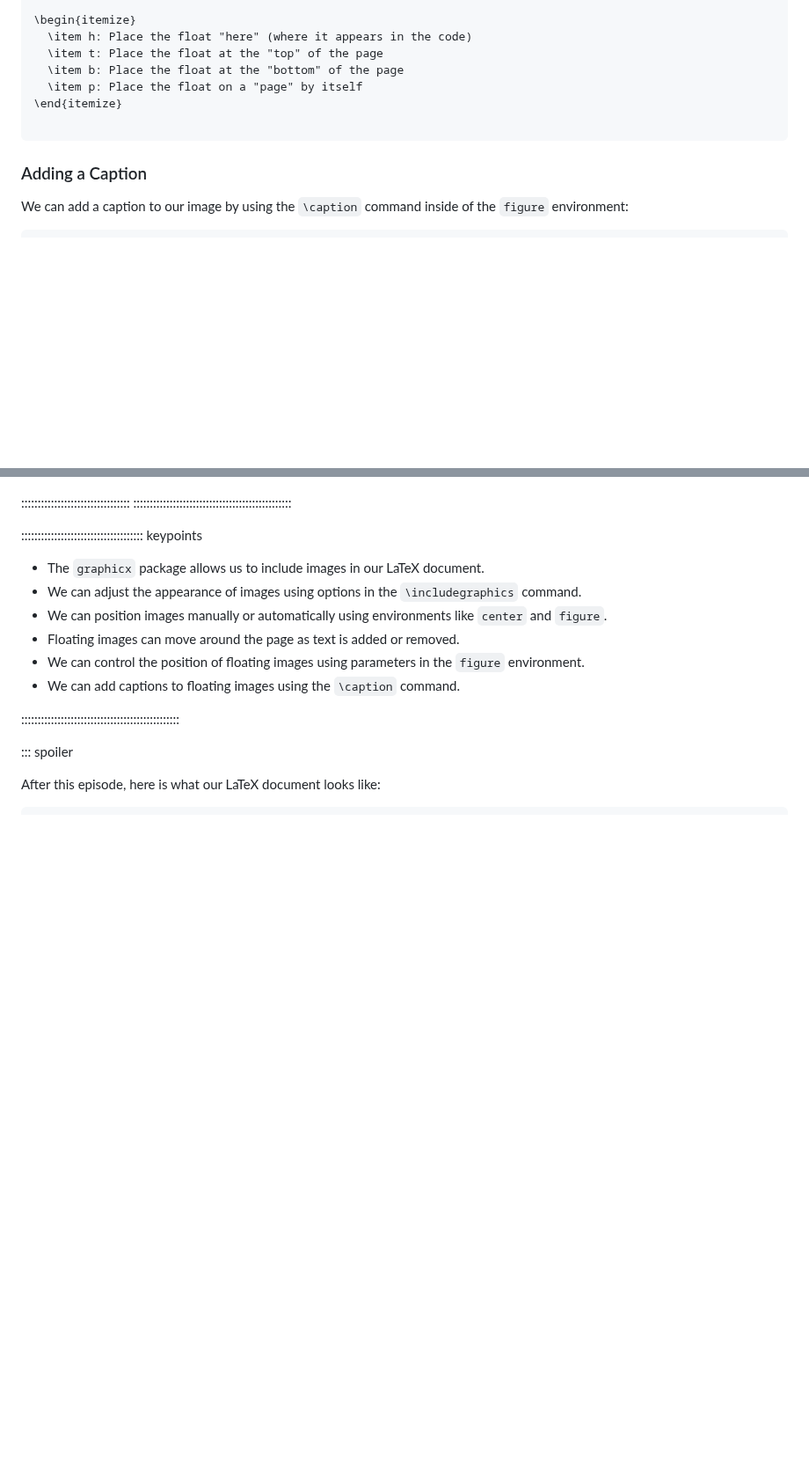
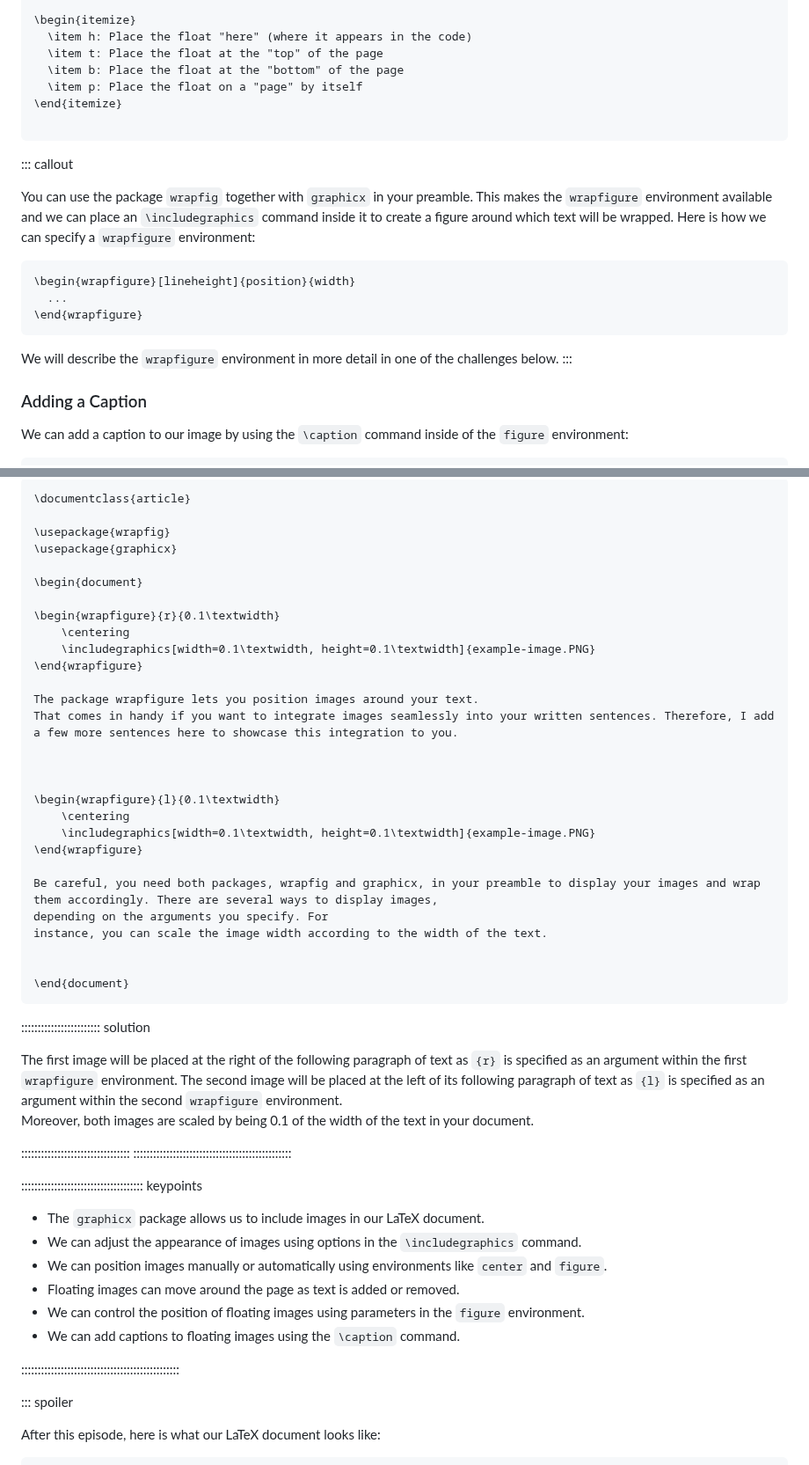
Before and after one commit to dkz2r/latex-novice-academic-publishing, a Markdown page: episodes/06-using-graphics.md, 2 parts joined by grey strips. Shown at 88% size. GitHub-like rendering; blank space fills up the shorter version.

````diff
--- a/episodes/06-using-graphics.md
+++ b/episodes/06-using-graphics.md
@@ -211,6 +211,22 @@ Control the position of a floating image by passing paratmeters to the \cmd{figu
 
 ```
 
+::: callout
+
+You can use the package `wrapfig` together with `graphicx` in your preamble.
+This makes the `wrapfigure` environment available and we can place an `\includegraphics` command inside it to create a figure around which text will be wrapped. Here is how we can specify a `wrapfigure` environment:
+
+```latex
+\begin{wrapfigure}[lineheight]{position}{width}
+  ...
+\end{wrapfigure}
+```
+
+We will describe the `wrapfigure` environment in more detail in one of the challenges below.
+:::
+
+
+
 ### Adding a Caption
 
 We can add a caption to our image by using the `\caption` command inside of the `figure` environment:
@@ -263,3 +357,41 @@ You can add a line with at least three colons and a `solution` tag.
+```latex
+\documentclass{article}
+
+\usepackage{wrapfig}
+\usepackage{graphicx}
+
+\begin{document}
+
+\begin{wrapfigure}{r}{0.1\textwidth}
+    \centering
+    \includegraphics[width=0.1\textwidth, height=0.1\textwidth]{example-image.PNG}
+\end{wrapfigure}
+
+The package wrapfigure lets you position images around your text.
+That comes in handy if you want to integrate images seamlessly into your written sentences. Therefore, I add a few more sentences here to showcase this integration to you.
+
+
+
+\begin{wrapfigure}{l}{0.1\textwidth}
+    \centering
+    \includegraphics[width=0.1\textwidth, height=0.1\textwidth]{example-image.PNG}
+\end{wrapfigure}
+
+Be careful, you need both packages, wrapfig and graphicx, in your preamble to display your images and wrap them accordingly. There are several ways to display images,
+depending on the arguments you specify. For
+instance, you can scale the image width according to the width of the text.
+
+
+\end{document}
+```
+
+:::::::::::::::::::::::: solution
+
+
+The first image will be placed at the right of the following paragraph of text as `{r}` is specified as an argument within the first `wrapfigure` environment.
+The second image will be placed at the left of its following paragraph of text as `{l}` is specified as an argument within the second `wrapfigure` environment.
+Moreover, both images are scaled by being 0.1 of the width of the text in your document.
+
 
 :::::::::::::::::::::::::::::::::
 ::::::::::::::::::::::::::::::::::::::::::::::::
````
Also changed, not shown: other parts of episodes/06-using-graphics.md (+86 -8 lines).
